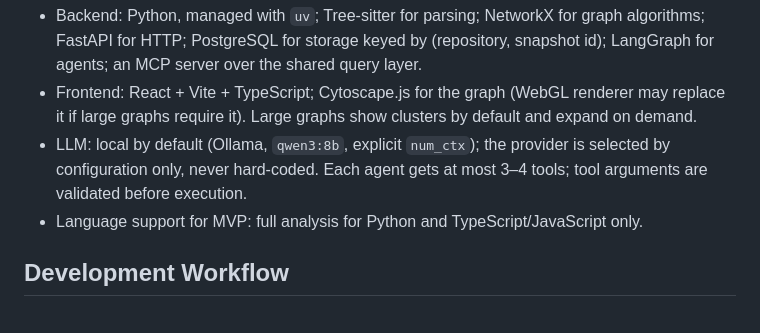
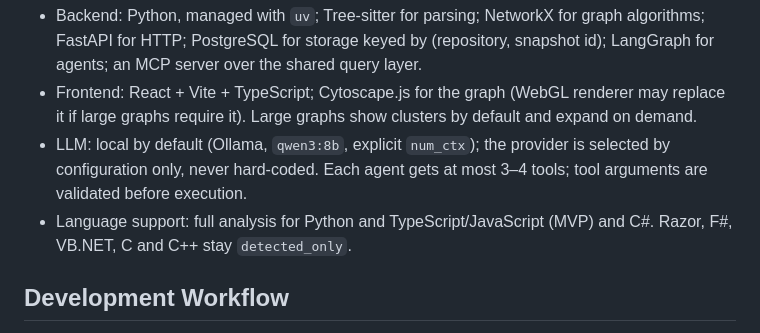
Before and after one commit to ulyanafrolova/graphora-AI, a Markdown page: .specify/memory/constitution.md, the part around the change. GitHub-like rendering.

Commit message:
Add C# to supported languages in the constitution

```diff
--- a/.specify/memory/constitution.md
+++ b/.specify/memory/constitution.md
@@ -86,7 +86,8 @@ Rationale: every fact must be traceable to `file:line@commit` and verifiable lat
 - LLM: local by default (Ollama, `qwen3:8b`, explicit `num_ctx`); the provider is selected by
   configuration only, never hard-coded. Each agent gets at most 3–4 tools; tool arguments are
   validated before execution.
-- Language support for MVP: full analysis for Python and TypeScript/JavaScript only.
+- Language support: full analysis for Python and TypeScript/JavaScript (MVP) and C#. Razor,
+  F#, VB.NET, C and C++ stay `detected_only`.
 
 ## Development Workflow
 
```
